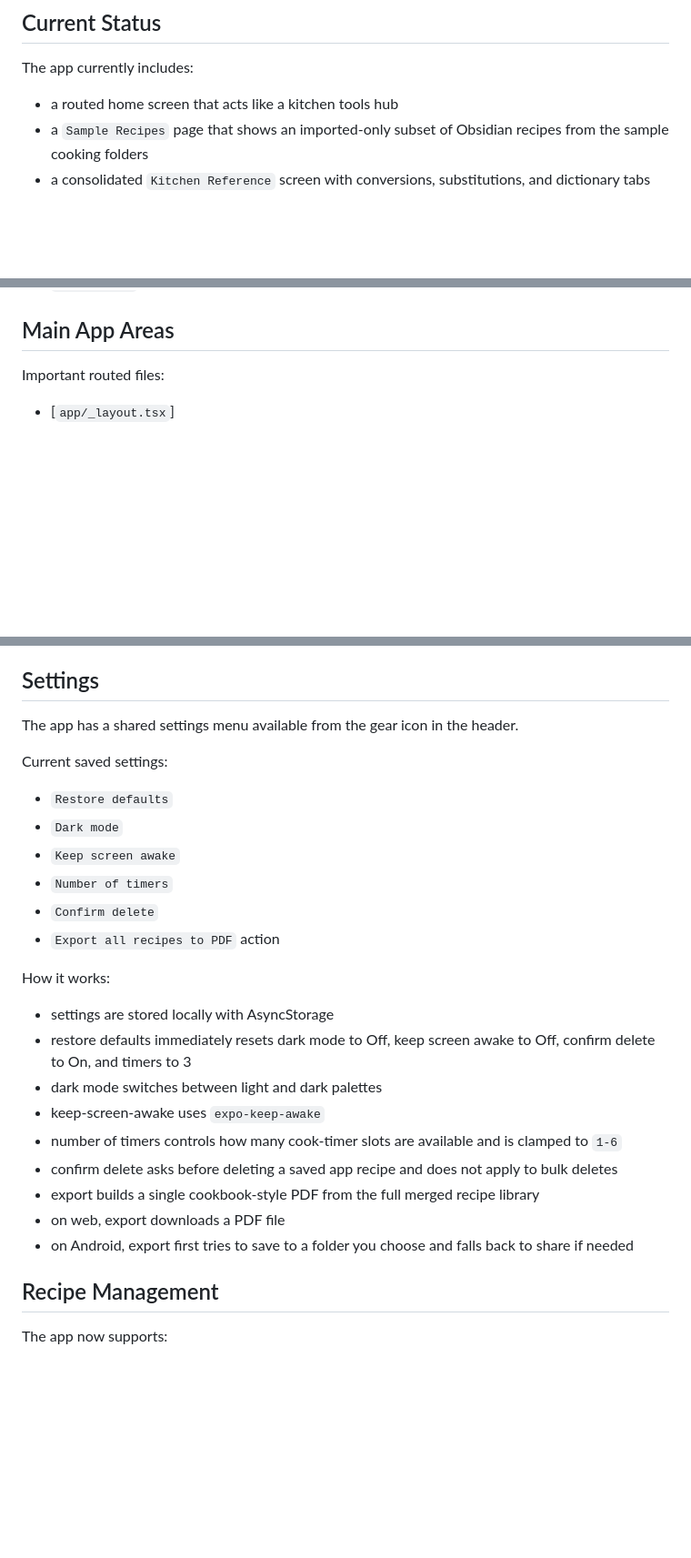
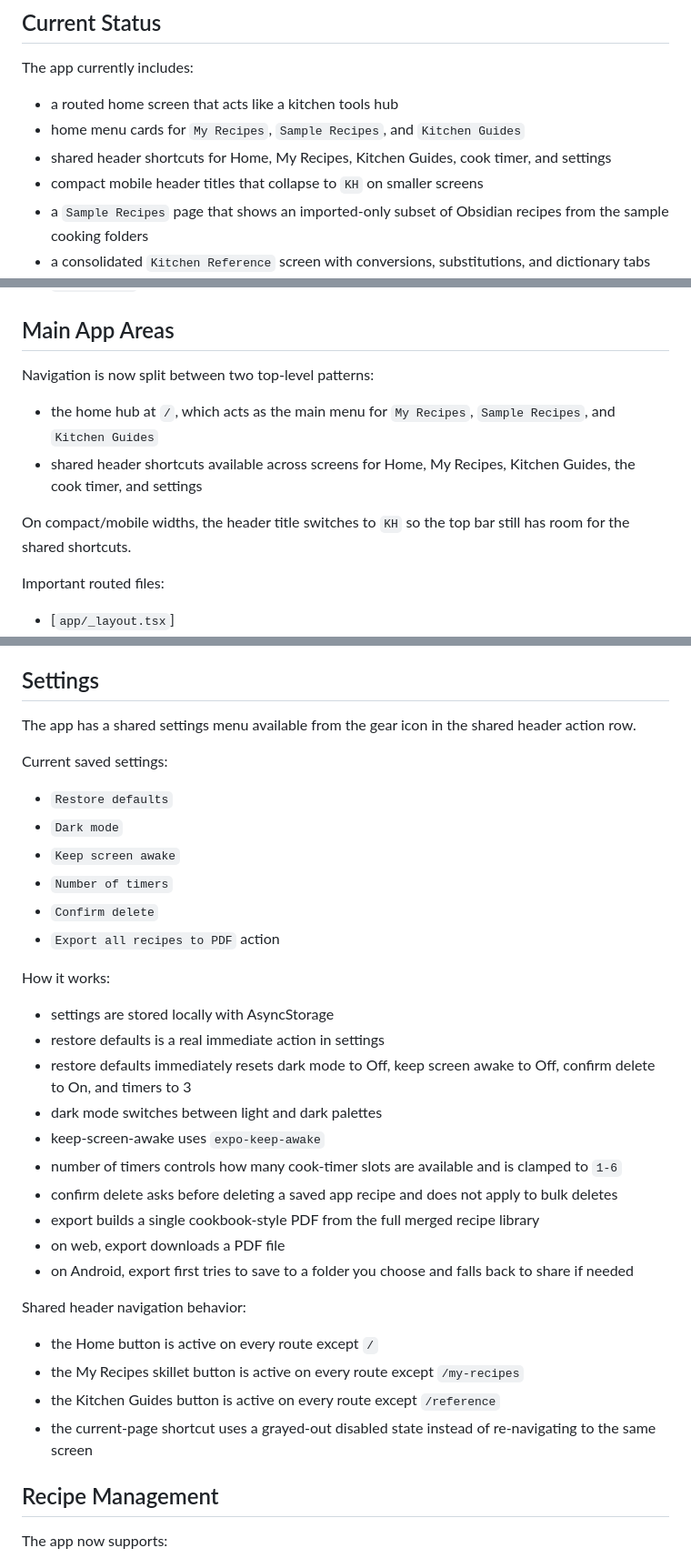
Before and after one commit to nahobbs5/Kitchen-Helper, a Markdown page: README.md, 3 parts joined by grey strips. Shown at 91% size. Rendered like a GitHub page; blank space fills up the shorter version.

Commit message:
Updated readme and knowledge base

```diff
--- a/README.md
+++ b/README.md
@@ -21,6 +21,9 @@ It is focused on practical kitchen utilities:
 The app currently includes:
 
 - a routed home screen that acts like a kitchen tools hub
+- home menu cards for `My Recipes`, `Sample Recipes`, and `Kitchen Guides`
+- shared header shortcuts for Home, My Recipes, Kitchen Guides, cook timer, and settings
+- compact mobile header titles that collapse to `KH` on smaller screens
 - a `Sample Recipes` page that shows an imported-only subset of Obsidian recipes from the sample cooking folders
 - a consolidated `Kitchen Reference` screen with conversions, substitutions, and dictionary tabs
 - dedicated searchable routes for conversions, substitutions, and the cooking dictionary
@@ -126,6 +129,13 @@ A simple way to think about it:
 - `components/` keeps the UI and theming consistent
 
 ## Main App Areas
+
+Navigation is now split between two top-level patterns:
+
+- the home hub at `/`, which acts as the main menu for `My Recipes`, `Sample Recipes`, and `Kitchen Guides`
+- shared header shortcuts available across screens for Home, My Recipes, Kitchen Guides, the cook timer, and settings
+
+On compact/mobile widths, the header title switches to `KH` so the top bar still has room for the shared shortcuts.
 
 Important routed files:
 
@@ -338,7 +348,7 @@ Covers:
 
 ## Settings
 
-The app has a shared settings menu available from the gear icon in the header.
+The app has a shared settings menu available from the gear icon in the shared header action row.
 
 Current saved settings:
 
@@ -352,6 +362,7 @@ Current saved settings:
 How it works:
 
 - settings are stored locally with AsyncStorage
+- restore defaults is a real immediate action in settings
 - restore defaults immediately resets dark mode to Off, keep screen awake to Off, confirm delete to On, and timers to 3
 - dark mode switches between light and dark palettes
 - keep-screen-awake uses `expo-keep-awake`
@@ -360,6 +371,13 @@ How it works:
 - export builds a single cookbook-style PDF from the full merged recipe library
 - on web, export downloads a PDF file
 - on Android, export first tries to save to a folder you choose and falls back to share if needed
+
+Shared header navigation behavior:
+
+- the Home button is active on every route except `/`
+- the My Recipes skillet button is active on every route except `/my-recipes`
+- the Kitchen Guides button is active on every route except `/reference`
+- the current-page shortcut uses a grayed-out disabled state instead of re-navigating to the same screen
 
 ## Recipe Management
 
```
Also changed, not shown: docs/knowledge-base.md (+32 -3 lines).
